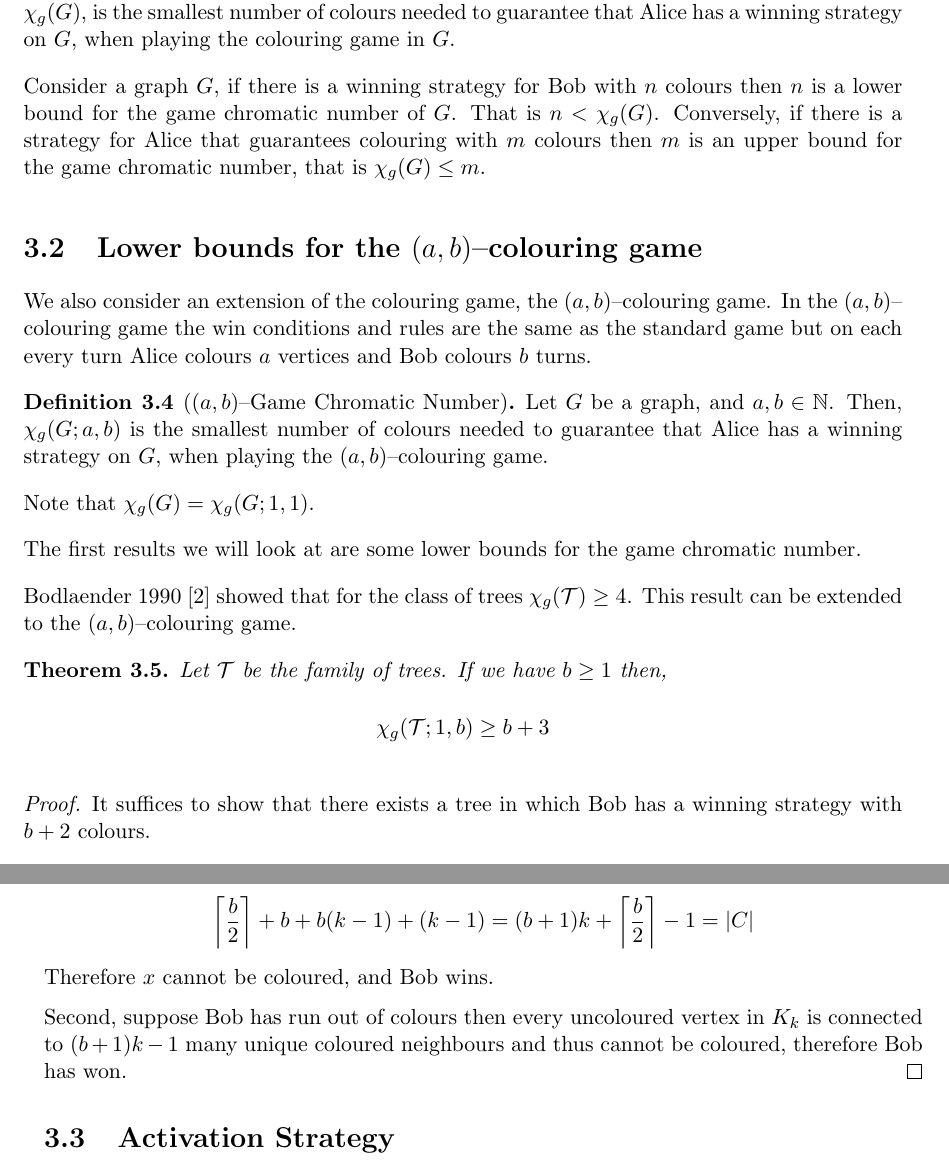
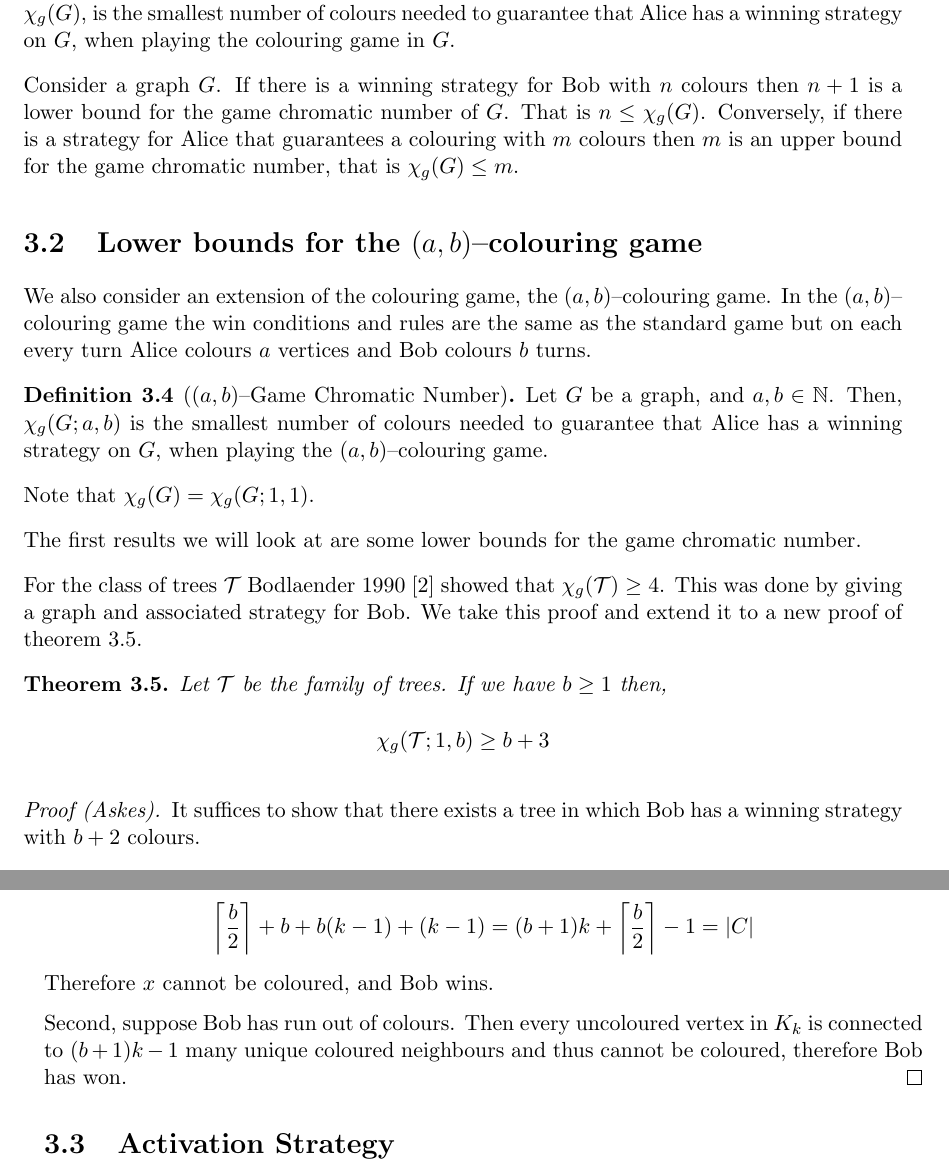
Before and after one commit to askes5/graphColouringGame, a LaTeX thesis (latexReport/proj_report.tex, which reads latexReport/colouring.tex): two parts of pages 16 and 19 of 29, joined at a grey line, cut so that both start at the same text. Compiled offline with pdfLaTeX.

Commit message:
Update colouring.tex

```diff
--- a/latexReport/colouring.tex
+++ b/latexReport/colouring.tex
@@ -23,10 +23,9 @@ But first we define the \textit{colouring game}. Let $G$ be any graph, and $C$ a
     For a graph $G$ the\textit{game chromatic number}, $\chi_g(G)$, is the smallest number of colours needed to guarantee that Alice has a winning strategy on $G$, when playing the colouring game in $G$.
 \end{definition}
 
-Consider a graph $G$, if there is a winning strategy for Bob with $n$ colours then $n$ is a lower bound for the game chromatic number of $G$. That is $n<\chi_g(G)$. Conversely, if there is a strategy for Alice that guarantees colouring with $m$ colours then $m$ is an upper bound for the game chromatic number, that is $\chi_g(G)\leq m$.
+Consider a graph $G$. If there is a winning strategy for Bob with $n$ colours then $n+1$ is a lower bound for the game chromatic number of $G$. That is $n\leq\chi_g(G)$. Conversely, if there is a strategy for Alice that guarantees a colouring with $m$ colours then $m$ is an upper bound for the game chromatic number, that is $\chi_g(G)\leq m$.
 
 \section{Lower bounds for the $(a,b)$--colouring game}
-
 
 We also consider an extension of the colouring game, the $(a,b)$--colouring game. In the $(a,b)$--colouring game the win conditions and rules are the same as the standard game but on each every turn Alice colours $a$ vertices and Bob colours $b$ turns.
 \begin{definition}[$(a,b)$--Game Chromatic Number]
@@ -37,14 +36,13 @@ Note that $\chi_g(G) = \chi_g(G;1,1)$.
 
 The first results we will look at are some lower bounds for the game chromatic number.
 
-Bodlaender 1990 \cite{bodlander1990} showed that for the class of trees $\chi_g(\TT) \geq 4$. This result can be extended to the $(a,b)$--colouring game.
+For the class of trees $\TT$ Bodlaender 1990 \cite{bodlander1990} showed that $\chi_g(\TT) \geq 4$. This was done by giving a graph and associated strategy for Bob. We take this proof and extend it to a new proof of theorem \ref{thm:treeColLow}.
 
-\begin{theorem}
+\begin{theorem}\label{thm:treeColLow}
     Let $\TT$ be the family of trees. If we have $b \geq 1$  then,
     \[\chi_g(\TT;1,b) \geq b+3 \]
 \end{theorem}
-
-\begin{proof}
+\begin{proof}[Proof (Askes)]
     It suffices to show that there exists a tree in which Bob has a winning strategy with $b+2$ colours.
 
     Consider the graph $G$ as defined in figure \ref{fig:multiPlayerTree1}.
@@ -286,7 +284,7 @@ First, suppose $K_k$ is fully coloured bar one. Let the uncoloured vertex be $x$
 %
 Therefore $x$ cannot be coloured, and Bob wins.
 
-Second, suppose Bob has run out of colours then every uncoloured vertex in $K_k$ is connected to $(b+1)k-1$ many unique coloured neighbours and thus cannot be coloured, therefore Bob has won.
+Second, suppose Bob has run out of colours. Then every uncoloured vertex in $K_k$ is connected to $(b+1)k-1$ many unique coloured neighbours and thus cannot be coloured, therefore Bob has won.
 \end{proof}
 %---------------------------------------
 
```
